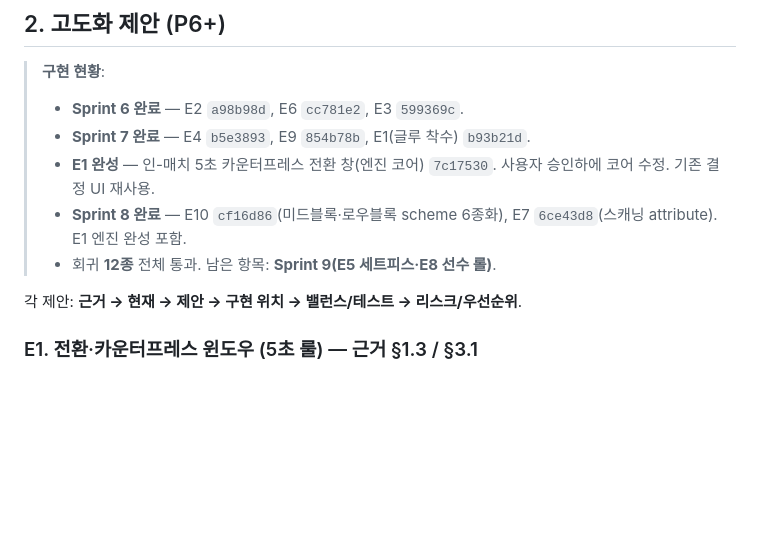
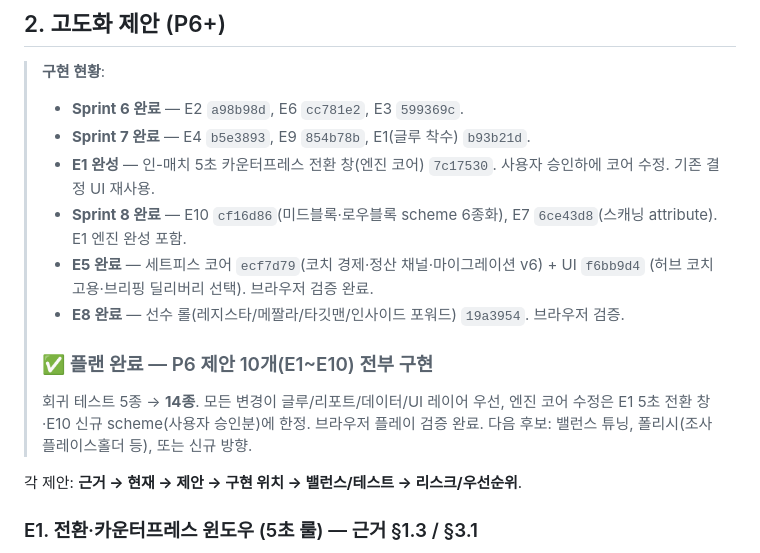
Before and after one commit to ykh00046/build-up-club, a Markdown page: docs/enhancement-plan.md, the part around the change. GitHub-like rendering; blank space fills up the shorter version.

Commit message:
docs: 플랜 완료 — P6 제안 10개(E1~E10) 전부 구현
Co-Authored-By: Claude Opus 4.8 <noreply@anthropic.com>

```diff
--- a/docs/enhancement-plan.md
+++ b/docs/enhancement-plan.md
@@ -60,7 +60,15 @@
 >   코어 수정. 기존 결정 UI 재사용.
 > - **Sprint 8 완료** — E10 `cf16d86`(미드블록·로우블록 scheme 6종화), E7 `6ce43d8`(스캐닝
 >   attribute). E1 엔진 완성 포함.
-> - 회귀 **12종** 전체 통과. 남은 항목: **Sprint 9(E5 세트피스·E8 선수 롤)**.
+> - **E5 완료** — 세트피스 코어 `ecf7d79`(코치 경제·정산 채널·마이그레이션 v6) + UI `f6bb9d4`
+>   (허브 코치 고용·브리핑 딜리버리 선택). 브라우저 검증 완료.
+> - **E8 완료** — 선수 롤(레지스타/메짤라/타깃맨/인사이드 포워드) `19a3954`. 브라우저 검증.
+>
+> ### ✅ 플랜 완료 — P6 제안 10개(E1~E10) 전부 구현
+> 회귀 테스트 5종 → **14종**. 모든 변경이 글루/리포트/데이터/UI 레이어 우선,
+> 엔진 코어 수정은 E1 5초 전환 창·E10 신규 scheme(사용자 승인분)에 한정.
+> 브라우저 플레이 검증 완료. 다음 후보: 밸런스 튜닝, 폴리시(조사 플레이스홀더 등),
+> 또는 신규 방향.
 
 각 제안: **근거 → 현재 → 제안 → 구현 위치 → 밸런스/테스트 → 리스크/우선순위**.
 
```
